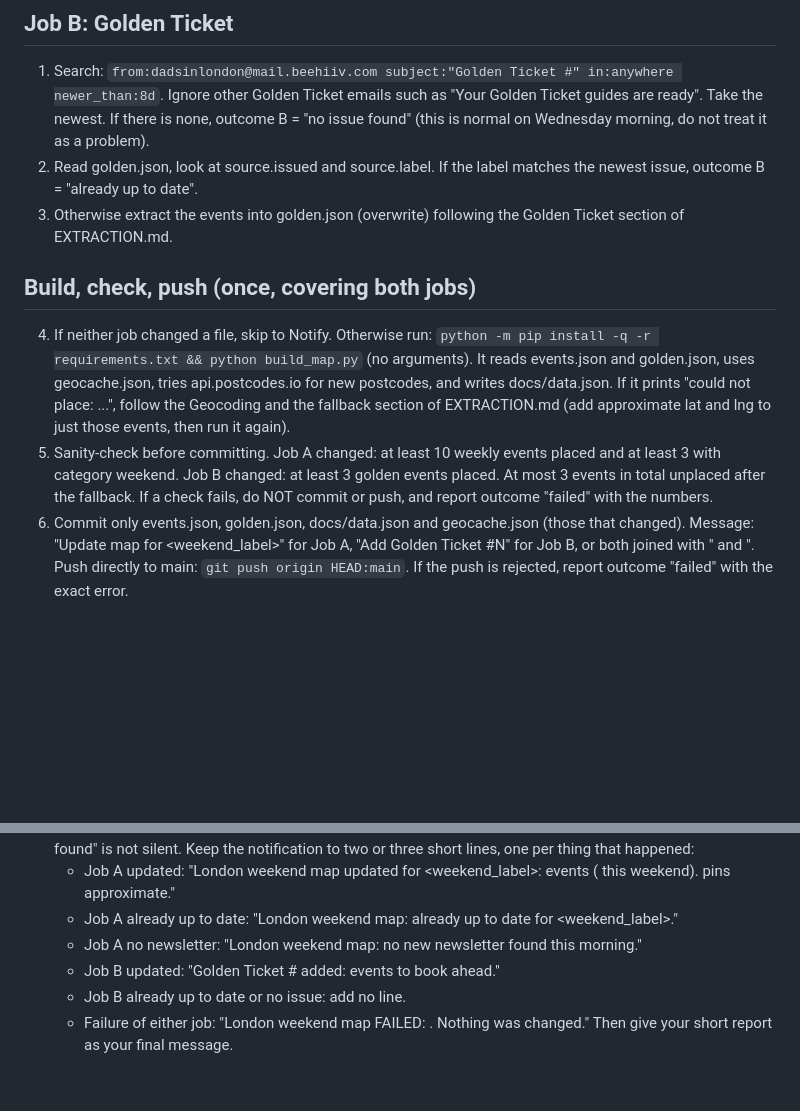
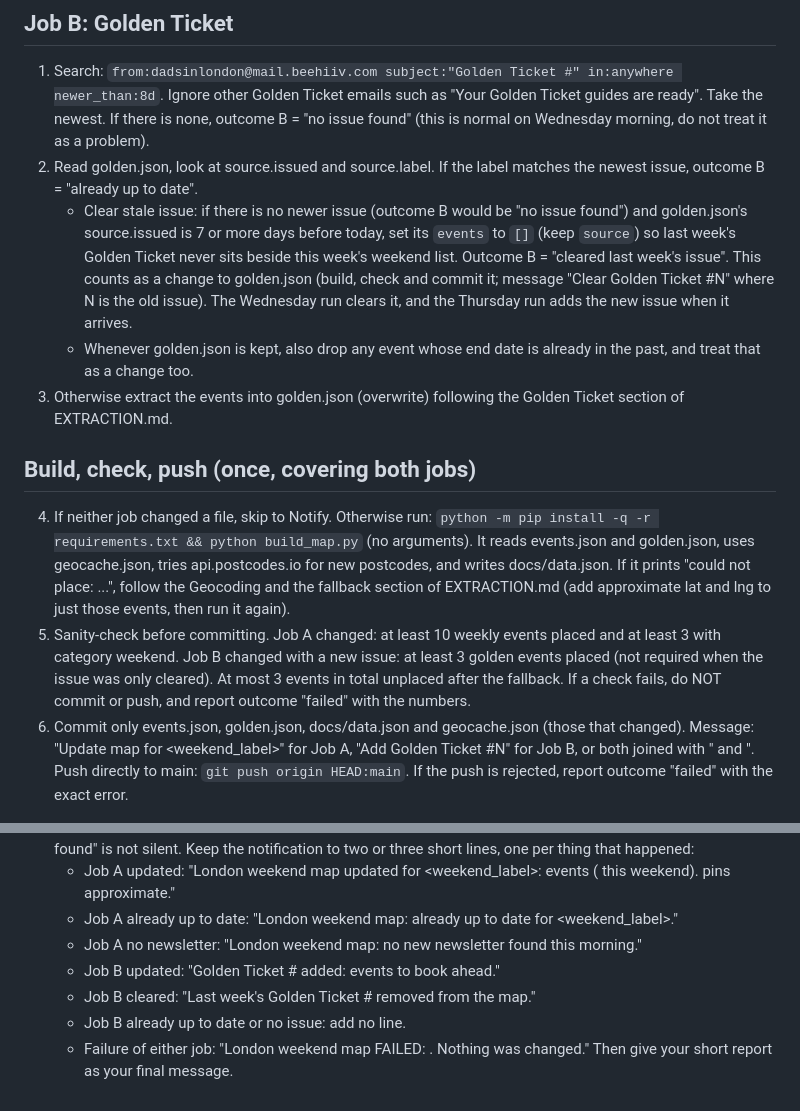
Before and after one commit to puyanera/london-weekend-map, a Markdown page: RUNBOOK.md, 2 parts joined by grey strips. Drawn GitHub-style; blank space fills up the shorter version.

Commit message:
Runbook: clear last week's Golden Ticket from the map
Co-Authored-By: Claude Sonnet 5.5 <noreply@anthropic.com>
Claude-Session: https://claude.ai/code/session_01KPZ3TP4Z6MKwmopmraKPdo

```diff
--- a/RUNBOOK.md
+++ b/RUNBOOK.md
@@ -21,12 +21,14 @@ Read README.md and EXTRACTION.md first. Never edit docs/index.html. Only edit ev
 
 1. Search: `from:dadsinlondon@mail.beehiiv.com subject:"Golden Ticket #" in:anywhere newer_than:8d`. Ignore other Golden Ticket emails such as "Your Golden Ticket guides are ready". Take the newest. If there is none, outcome B = "no issue found" (this is normal on Wednesday morning, do not treat it as a problem).
 2. Read golden.json, look at source.issued and source.label. If the label matches the newest issue, outcome B = "already up to date".
+   - Clear stale issue: if there is no newer issue (outcome B would be "no issue found") and golden.json's source.issued is 7 or more days before today, set its `events` to `[]` (keep `source`) so last week's Golden Ticket never sits beside this week's weekend list. Outcome B = "cleared last week's issue". This counts as a change to golden.json (build, check and commit it; message "Clear Golden Ticket #N" where N is the old issue). The Wednesday run clears it, and the Thursday run adds the new issue when it arrives.
+   - Whenever golden.json is kept, also drop any event whose end date is already in the past, and treat that as a change too.
 3. Otherwise extract the events into golden.json (overwrite) following the Golden Ticket section of EXTRACTION.md.
 
 ## Build, check, push (once, covering both jobs)
 
 4. If neither job changed a file, skip to Notify. Otherwise run: `python -m pip install -q -r requirements.txt && python build_map.py` (no arguments). It reads events.json and golden.json, uses geocache.json, tries api.postcodes.io for new postcodes, and writes docs/data.json. If it prints "could not place: ...", follow the Geocoding and the fallback section of EXTRACTION.md (add approximate lat and lng to just those events, then run it again).
-5. Sanity-check before committing. Job A changed: at least 10 weekly events placed and at least 3 with category weekend. Job B changed: at least 3 golden events placed. At most 3 events in total unplaced after the fallback. If a check fails, do NOT commit or push, and report outcome "failed" with the numbers.
+5. Sanity-check before committing. Job A changed: at least 10 weekly events placed and at least 3 with category weekend. Job B changed with a new issue: at least 3 golden events placed (not required when the issue was only cleared). At most 3 events in total unplaced after the fallback. If a check fails, do NOT commit or push, and report outcome "failed" with the numbers.
 6. Commit only events.json, golden.json, docs/data.json and geocache.json (those that changed). Message: "Update map for <weekend_label>" for Job A, "Add Golden Ticket #N" for Job B, or both joined with " and ". Push directly to main: `git push origin HEAD:main`. If the push is rejected, report outcome "failed" with the exact error.
 
 ## Notify
@@ -37,6 +39,7 @@ Read README.md and EXTRACTION.md first. Never edit docs/index.html. Only edit ev
    - Job A already up to date: "London weekend map: already up to date for <weekend_label>."
    - Job A no newsletter: "London weekend map: no new newsletter found this morning."
    - Job B updated: "Golden Ticket #<N> added: <G> events to book ahead."
+   - Job B cleared: "Last week's Golden Ticket #<N> removed from the map."
    - Job B already up to date or no issue: add no line.
    - Failure of either job: "London weekend map FAILED: <one-line reason>. Nothing was changed."
    Then give your short report as your final message.
```
